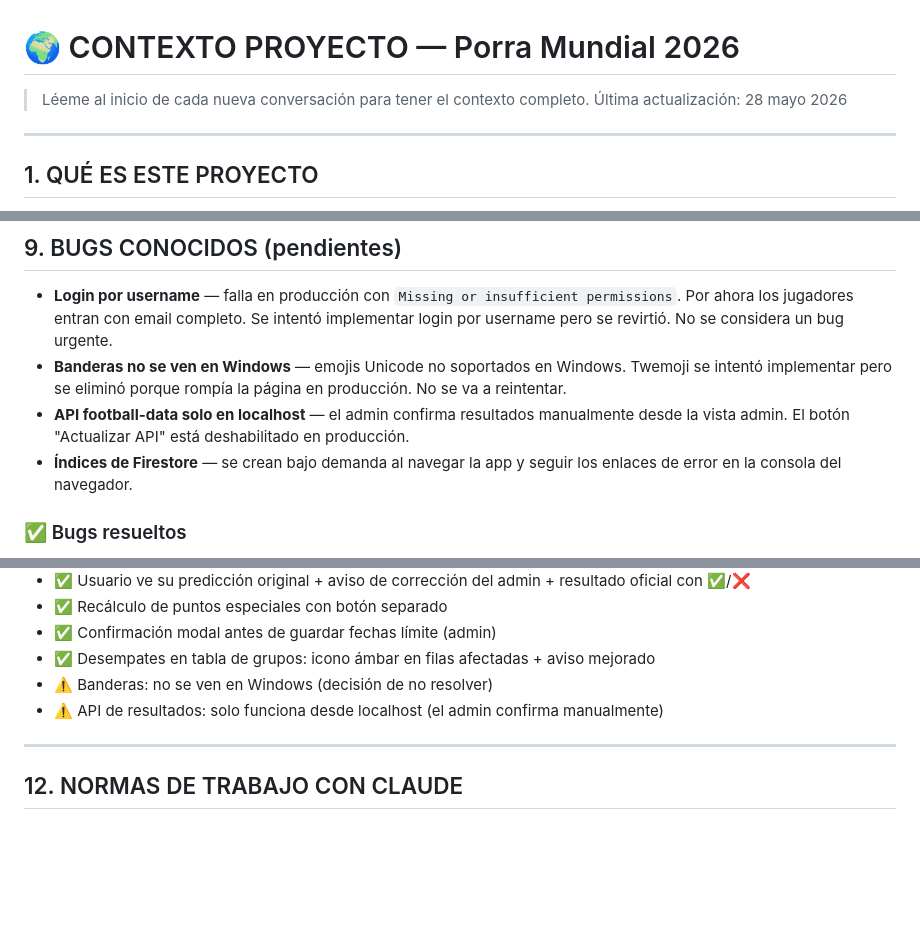
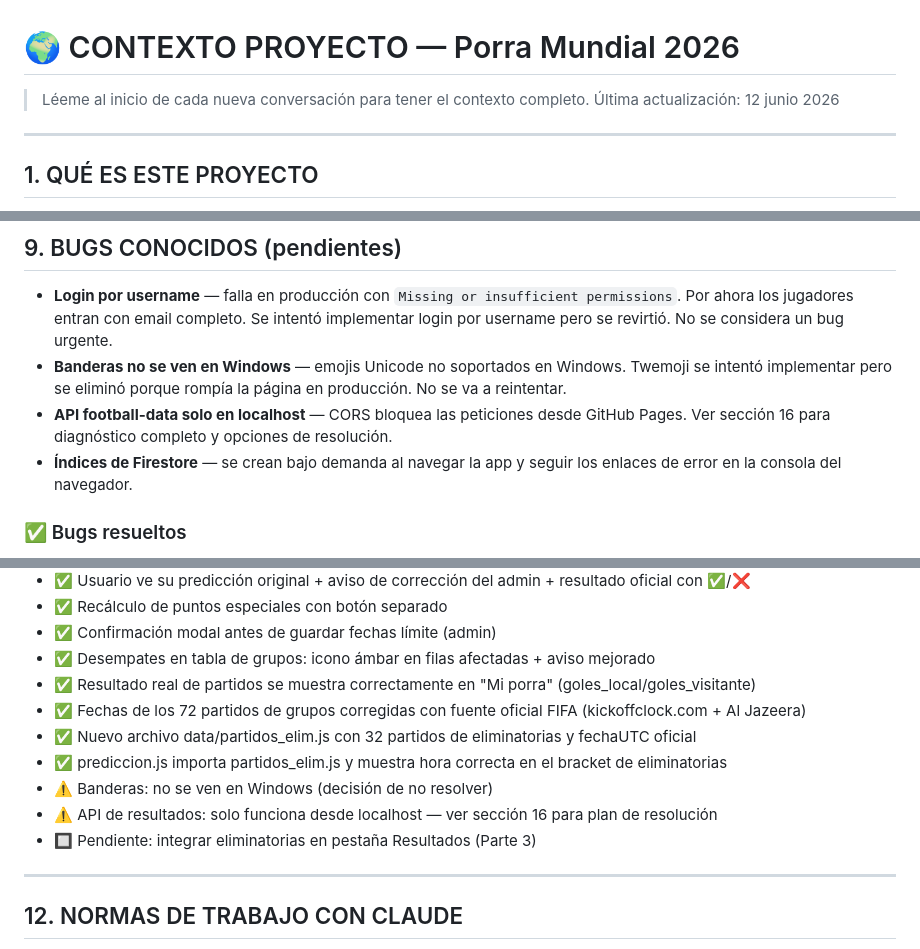
Before and after one commit to julio097110/porra-mundial-2026, a Markdown page: CONTEXTO_PROYECTO.md, 3 parts joined by grey strips. GitHub-like rendering; blank space fills up the shorter version.

```diff
--- a/CONTEXTO_PROYECTO.md
+++ b/CONTEXTO_PROYECTO.md
@@ -1,6 +1,6 @@
 # 🌍 CONTEXTO PROYECTO — Porra Mundial 2026
 > Léeme al inicio de cada nueva conversación para tener el contexto completo.
-> Última actualización: 28 mayo 2026
+> Última actualización: 12 junio 2026
 
 ---
 
@@ -239,7 +240,7 @@ Sub-toggle con 3 pestañas: **Fase de grupos · Eliminatorias · Predicciones es
 
 - **Login por username** — falla en producción con `Missing or insufficient permissions`. Por ahora los jugadores entran con email completo. Se intentó implementar login por username pero se revirtió. No se considera un bug urgente.
 - **Banderas no se ven en Windows** — emojis Unicode no soportados en Windows. Twemoji se intentó implementar pero se eliminó porque rompía la página en producción. No se va a reintentar.
-- **API football-data solo en localhost** — el admin confirma resultados manualmente desde la vista admin. El botón "Actualizar API" está deshabilitado en producción.
+- **API football-data solo en localhost** — CORS bloquea las peticiones desde GitHub Pages. Ver sección 16 para diagnóstico completo y opciones de resolución.
 - **Índices de Firestore** — se crean bajo demanda al navegar la app y seguir los enlaces de error en la consola del navegador.
 
 ### ✅ Bugs resueltos
@@ -292,8 +295,13 @@ Los archivos se editan **directamente en GitHub desde el navegador** (sin Git Gu
 - ✅ Recálculo de puntos especiales con botón separado
 - ✅ Confirmación modal antes de guardar fechas límite (admin)
 - ✅ Desempates en tabla de grupos: icono ámbar en filas afectadas + aviso mejorado
+- ✅ Resultado real de partidos se muestra correctamente en "Mi porra" (goles_local/goles_visitante)
+- ✅ Fechas de los 72 partidos de grupos corregidas con fuente oficial FIFA (kickoffclock.com + Al Jazeera)
+- ✅ Nuevo archivo data/partidos_elim.js con 32 partidos de eliminatorias y fechaUTC oficial
+- ✅ prediccion.js importa partidos_elim.js y muestra hora correcta en el bracket de eliminatorias
 - ⚠️ Banderas: no se ven en Windows (decisión de no resolver)
-- ⚠️ API de resultados: solo funciona desde localhost (el admin confirma manualmente)
+- ⚠️ API de resultados: solo funciona desde localhost — ver sección 16 para plan de resolución
+- 🔲 Pendiente: integrar eliminatorias en pestaña Resultados (Parte 3)
 
 ---
 
```
Also changed, not shown: other parts of CONTEXTO_PROYECTO.md (+38 -2 lines).
